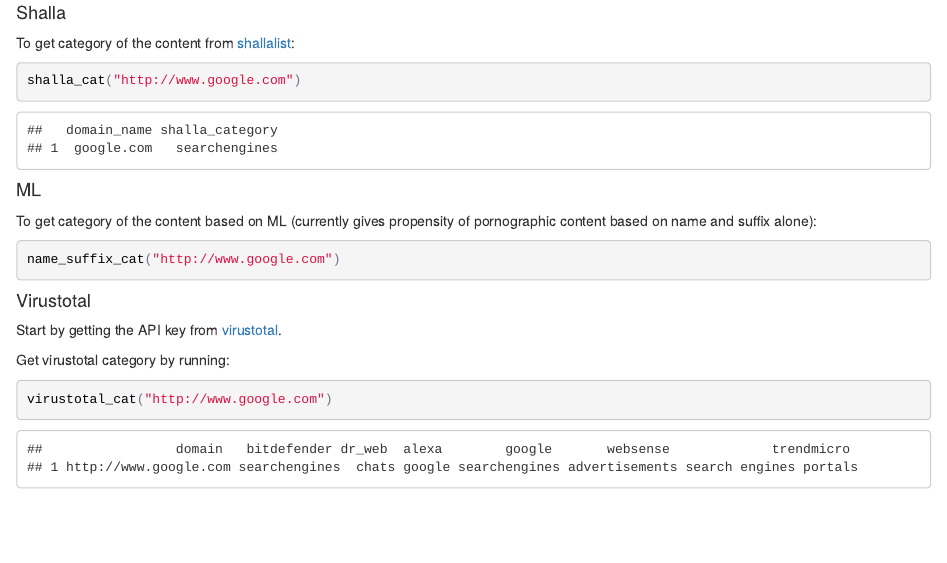
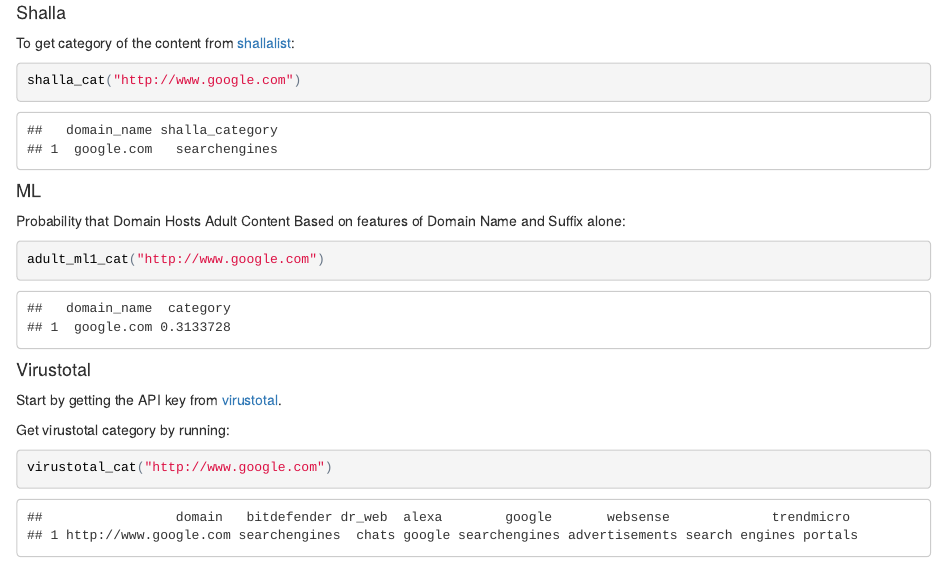
Before and after one commit to themains/rdomains, an R Markdown document (rdomains/vignettes/rdomains.Rmd): the page in a window 1100 px wide, from 600 px down before the commit and from 460 px down after it, so that both start at the same text. The pictures show the output file rdomains/vignettes/rdomains.html that the author committed with the source, opened offline.

Commit message:
change function name for ml_cat

````diff
--- a/rdomains/vignettes/rdomains.Rmd
+++ b/rdomains/vignettes/rdomains.Rmd
@@ -46,10 +46,15 @@ shalla_cat("http://www.google.com")
 ```
 #### ML
 
-To get category of the content based on ML (currently gives propensity of pornographic content based on name and suffix alone):
+Probability that Domain Hosts Adult Content Based on features of Domain Name and Suffix alone:
 
 ```{r, eval=FALSE, ml}
-name_suffix_cat("http://www.google.com")
+adult_ml1_cat("http://www.google.com")
+```
+
+```
+##   domain_name  category
+## 1  google.com 0.3133728
 ```
 
 #### Virustotal
````
Also changed, not shown: rdomains/R/adult_ml1_cat.R (renamed from rdomains/R/name_suffix_cat.R, +6 -6 lines), rdomains/R/get_alexa_data.R (+3 -2 lines), rdomains/R/get_shalla_data.R (+1 -1 lines), rdomains/R/shalla_cat.R (+2 -3 lines), rdomains/vignettes/rdomains.html, rdomains/vignettes/rdomains.md, 7 other files.
